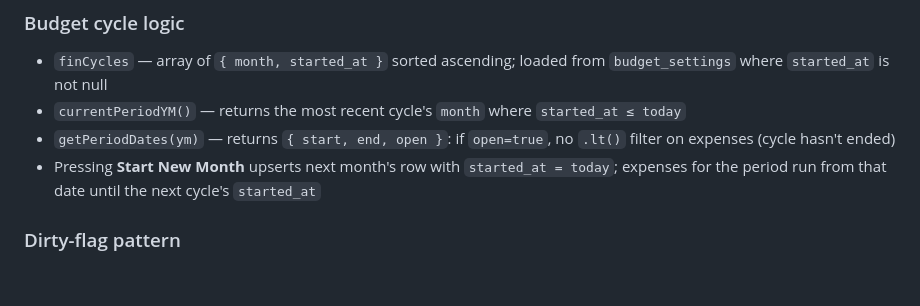
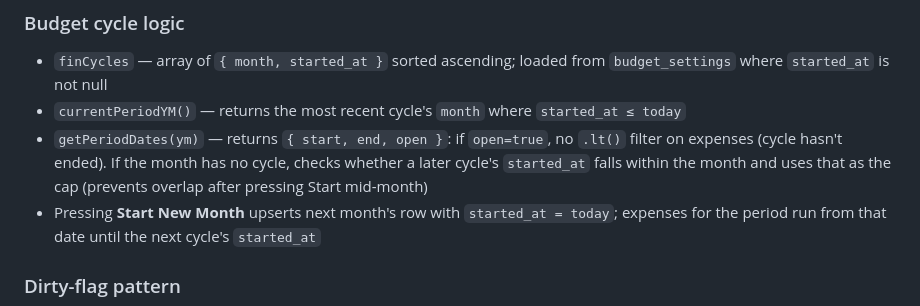
Before and after one commit to hassananabi98-afk/Hasan-Dashboard, a Markdown page: CLAUDE.md, the part around the change. Rendered like a GitHub page; blank space fills up the shorter version.

```diff
--- a/CLAUDE.md
+++ b/CLAUDE.md
@@ -53,7 +53,7 @@ docs/
 ### Budget cycle logic
 - `finCycles` — array of `{ month, started_at }` sorted ascending; loaded from `budget_settings` where `started_at` is not null
 - `currentPeriodYM()` — returns the most recent cycle's `month` where `started_at ≤ today`
-- `getPeriodDates(ym)` — returns `{ start, end, open }`: if `open=true`, no `.lt()` filter on expenses (cycle hasn't ended)
+- `getPeriodDates(ym)` — returns `{ start, end, open }`: if `open=true`, no `.lt()` filter on expenses (cycle hasn't ended). If the month has no cycle, checks whether a later cycle's `started_at` falls within the month and uses that as the cap (prevents overlap after pressing Start mid-month)
 - Pressing **Start New Month** upserts next month's row with `started_at = today`; expenses for the period run from that date until the next cycle's `started_at`
 
 ### Dirty-flag pattern
```
Also changed, not shown: docs/changelog.md (+12 -4 lines).
